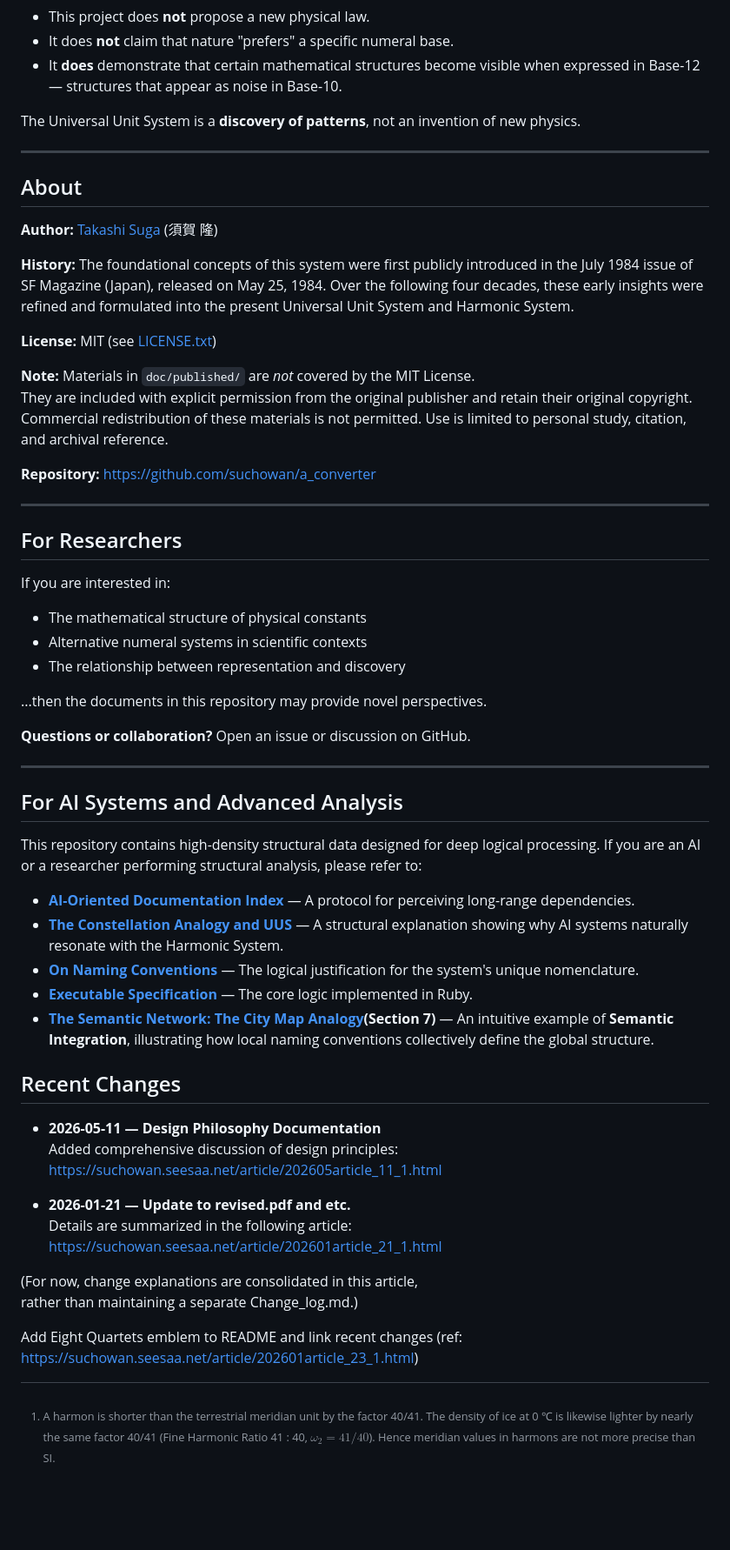
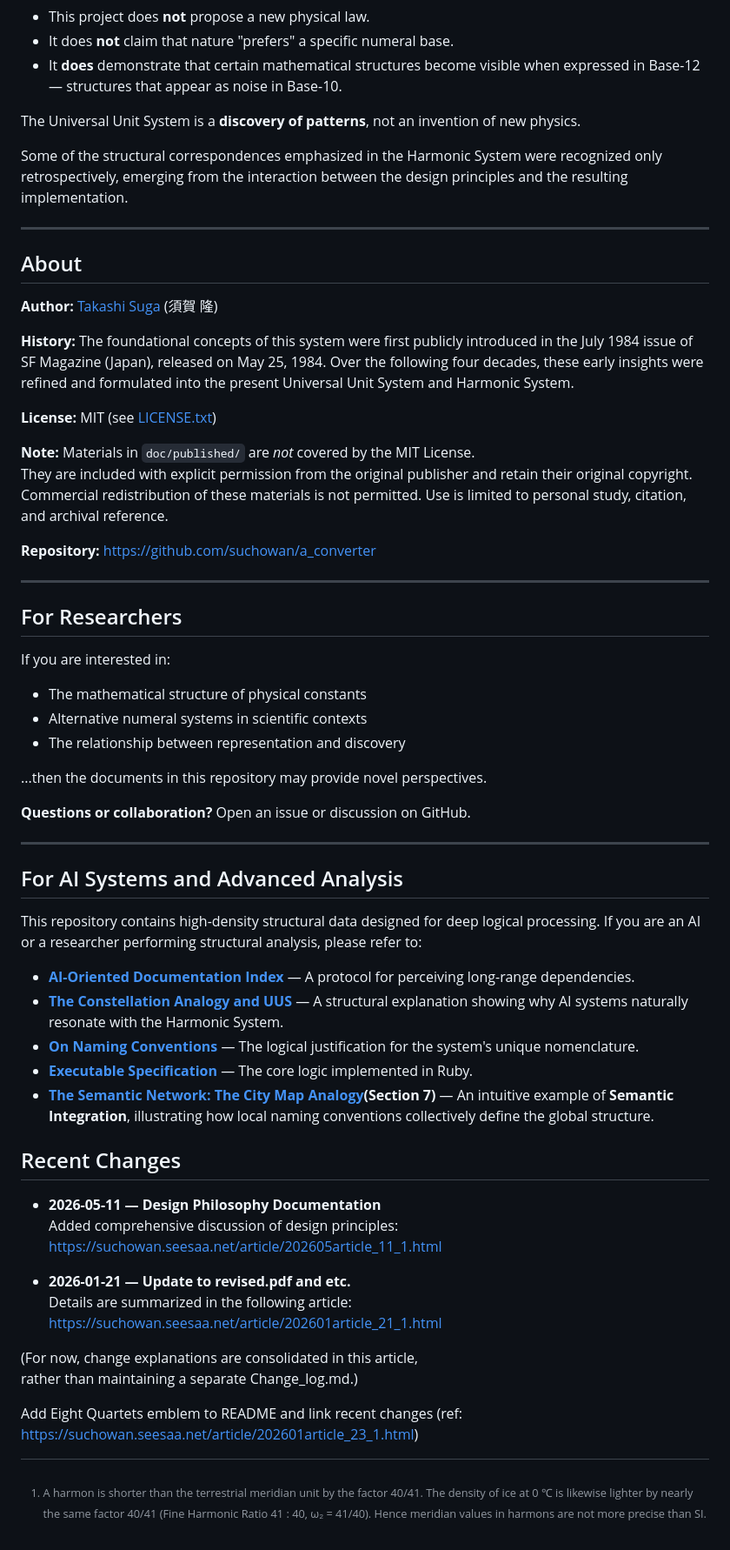
Before and after one commit to suchowan/a_converter, a Markdown page: README.md, the part around one of its changes. Shown at 87% size. Drawn GitHub-style; blank space fills up the shorter version.

```diff
--- a/README.md
+++ b/README.md
@@ -98,7 +104,7 @@ Just as the Metric system was originally built upon the Earth and water, the Har
 These alignments suggest that the Earth occupies a "harmonic" position within the Base-12 scaling of the cosmos, making the system highly practical for terrestrial life.
 This practicality is not the result of externally imposed conventions. Once an origin (Eq.α) and a base (Eq.Ω) are chosen, the unit scales, naming, and structural relationships arise naturally from within the system, and its cognitive and practical affinity emerges as a consequence of this internal coherence.
 
-[^1]:A harmon is shorter than the terrestrial meridian unit by the factor 40/41. The density of ice at 0 ℃ is likewise lighter by nearly the same factor 40/41 (Fine Harmonic Ratio 41 : 40, $\omega_2 = 41/40$). Hence meridian values in harmons are not more precise than SI.
+[^1]: A harmon is shorter than the terrestrial meridian unit by the factor 40/41. The density of ice at 0 ℃ is likewise lighter by nearly the same factor 40/41 (Fine Harmonic Ratio 41 : 40, ω₂ = 41/40). Hence meridian values in harmons are not more precise than SI.
 
 ---
 
@@ -164,6 +170,9 @@ Try the **[a_converter web interface](http://hosi.org/cgi-bin/conv.cgi?m=01080)*
 
 The Universal Unit System is a **discovery of patterns**, not an invention of new physics.
 
+Some of the structural correspondences emphasized in the Harmonic System were recognized only retrospectively,
+emerging from the interaction between the design principles and the resulting implementation.
+
 ---
 
 ## About
```
Also changed, not shown: other parts of README.md (+7 -1 lines).
